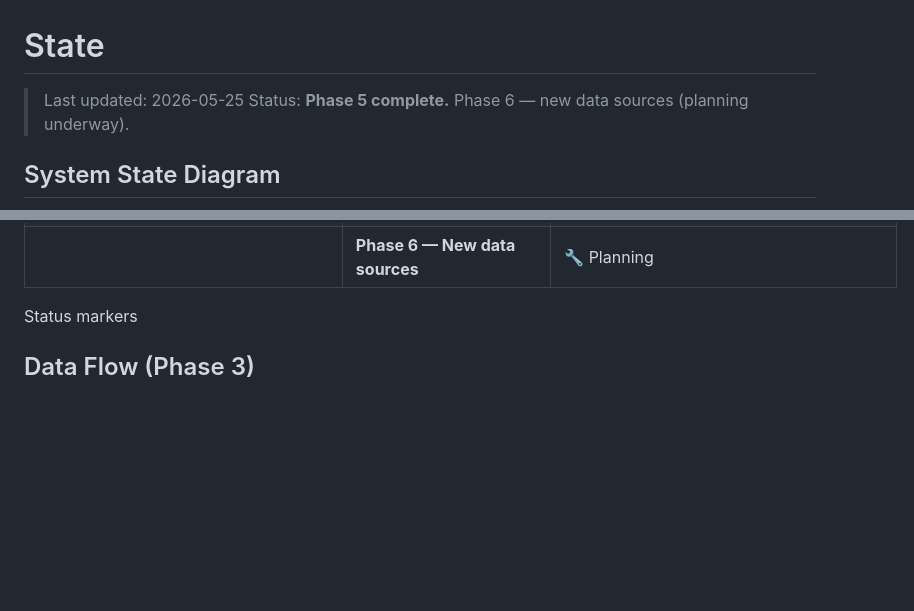
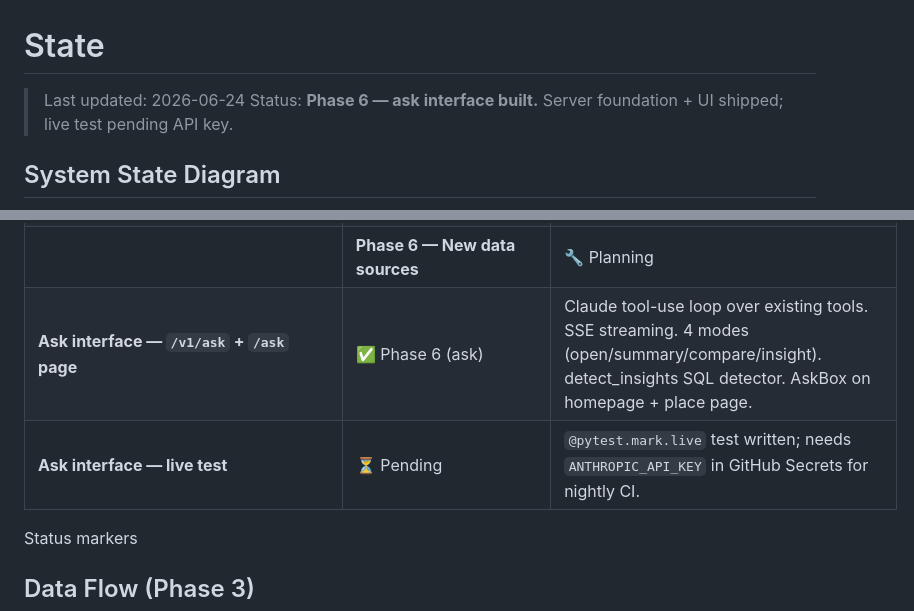
Before and after one commit to dataforaction-tom/soundings, a Markdown page: STATE.md, 2 parts joined by grey strips. Rendered like a GitHub page; blank space fills up the shorter version.

Commit message:
docs(ask): add smoke runbook and update tracking files for ask interface

```diff
--- a/STATE.md
+++ b/STATE.md
@@ -1,7 +1,7 @@
 # State
 
-> Last updated: 2026-05-25
-> Status: **Phase 5 complete.** Phase 6 — new data sources (planning underway).
+> Last updated: 2026-06-24
+> Status: **Phase 6 — ask interface built.** Server foundation + UI shipped; live test pending API key.
 
 ## System State Diagram
 
@@ -73,6 +73,8 @@ stateDiagram-v2
 || **Phase 5 — Doc pass** | ✅ Phase 5 | DRIs, error messages, inline docs reviewed. |
 | **`get_civil_society_profile` tool + CivilSocietyPanel** | ✅ Phase 6 slice 1 | Total, income distribution + median/mean, registration cohort trend. CC loader extended to capture `latest_income`, `date_of_registration`, `date_of_removal`. |
 || **Phase 6 — New data sources** | 🔧 Planning | URL validation complete; priority: Ofcom, Ofsted, BEIS EPC, DEFRA Air, CQC, Land Registry, DfT. 50+ new indicators across 4 new domains (digital, environment, housing-extended, safety). |
+| **Ask interface — `/v1/ask` + `/ask` page** | ✅ Phase 6 (ask) | Claude tool-use loop over existing tools. SSE streaming. 4 modes (open/summary/compare/insight). detect_insights SQL detector. AskBox on homepage + place page. |
+| **Ask interface — live test** | ⏳ Pending | `@pytest.mark.live` test written; needs `ANTHROPIC_API_KEY` in GitHub Secrets for nightly CI. |
 
 Status markers
 
```
Also changed, not shown: PLAN.md (+1 -0 lines), docs/runbook-ask-smoke.md (added, +58 -0 lines).
